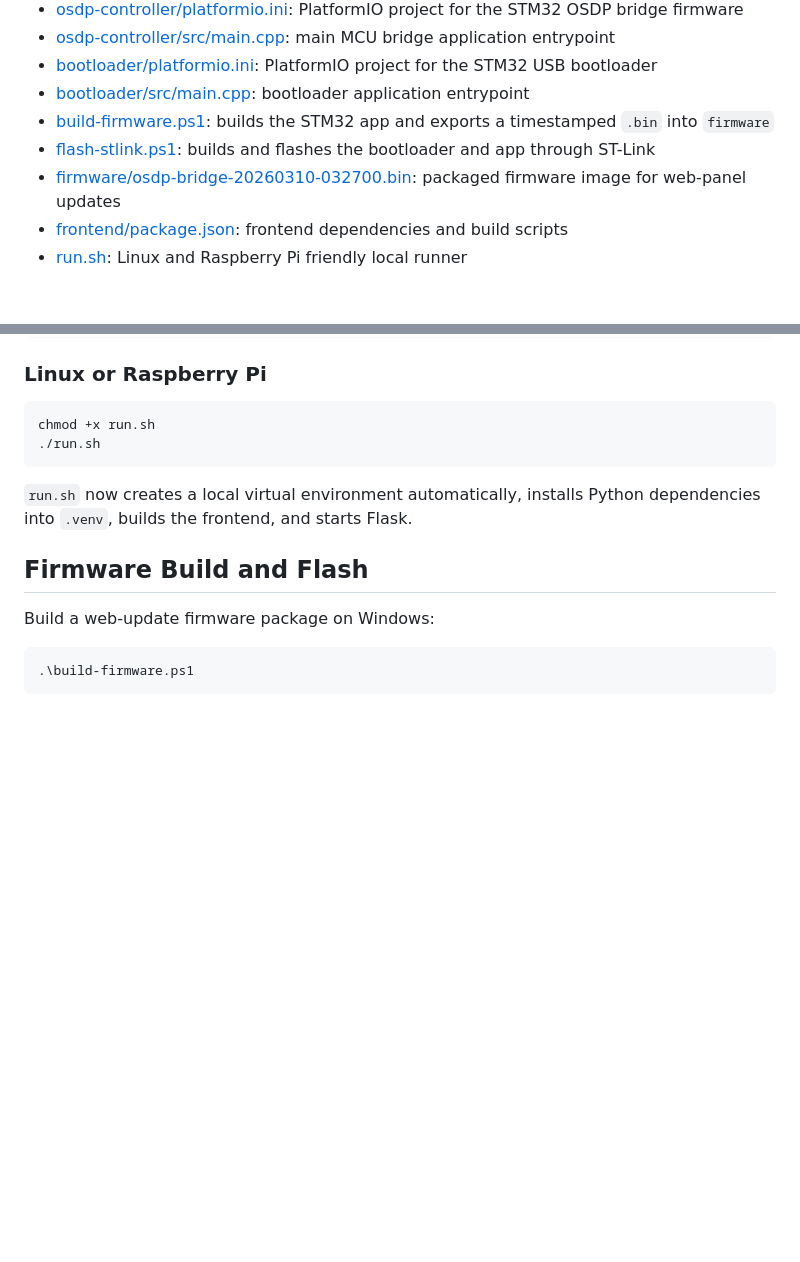
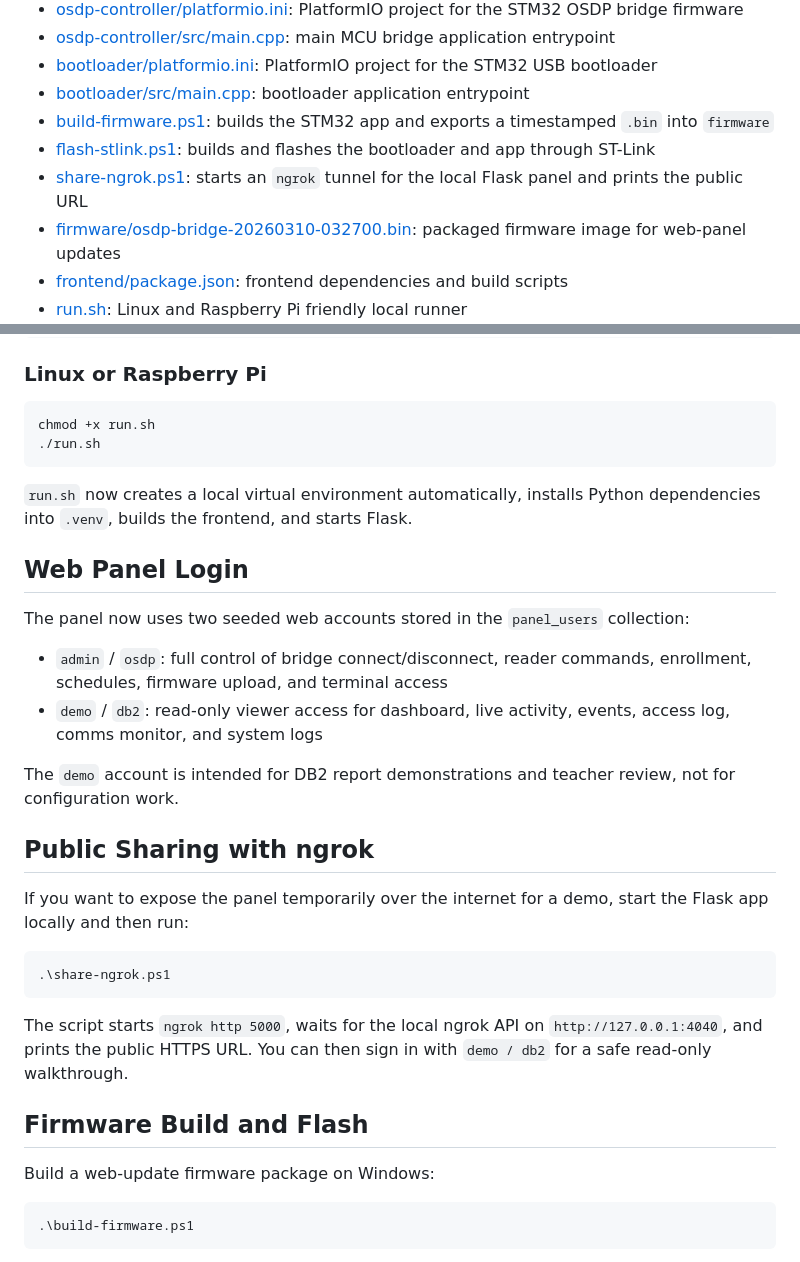
Before and after one commit to evilcomputer12/osdp-acess-controller-poc-public, a Markdown page: README.md, 2 parts joined by grey strips. Rendered like a GitHub page; blank space fills up the shorter version.

Commit message:
Add panel auth and refresh DB2 docs

````diff
--- a/README.md
+++ b/README.md
@@ -41,6 +41,7 @@ This repo intentionally excludes companion folders that are out of scope for thi
 - [bootloader/src/main.cpp](bootloader/src/main.cpp): bootloader application entrypoint
 - [build-firmware.ps1](build-firmware.ps1): builds the STM32 app and exports a timestamped `.bin` into `firmware`
 - [flash-stlink.ps1](flash-stlink.ps1): builds and flashes the bootloader and app through ST-Link
+- [share-ngrok.ps1](share-ngrok.ps1): starts an `ngrok` tunnel for the local Flask panel and prints the public URL
 - [firmware/osdp-bridge-20260310-032700.bin](firmware/osdp-bridge-20260310-032700.bin): packaged firmware image for web-panel updates
 - [frontend/package.json](frontend/package.json): frontend dependencies and build scripts
 - [run.sh](run.sh): Linux and Raspberry Pi friendly local runner
@@ -74,6 +75,25 @@ chmod +x run.sh
 ```
 
 `run.sh` now creates a local virtual environment automatically, installs Python dependencies into `.venv`, builds the frontend, and starts Flask.
+
+## Web Panel Login
+
+The panel now uses two seeded web accounts stored in the `panel_users` collection:
+
+- `admin` / `osdp`: full control of bridge connect/disconnect, reader commands, enrollment, schedules, firmware upload, and terminal access
+- `demo` / `db2`: read-only viewer access for dashboard, live activity, events, access log, comms monitor, and system logs
+
+The `demo` account is intended for DB2 report demonstrations and teacher review, not for configuration work.
+
+## Public Sharing with ngrok
+
+If you want to expose the panel temporarily over the internet for a demo, start the Flask app locally and then run:
+
+```powershell
+.\share-ngrok.ps1
+```
+
+The script starts `ngrok http 5000`, waits for the local ngrok API on `http://127.0.0.1:4040`, and prints the public HTTPS URL. You can then sign in with `demo / db2` for a safe read-only walkthrough.
 
 ## Firmware Build and Flash
 
````
Also changed, not shown: docs/DB2_PROJECT_REPORT.md (+50 -28 lines), docs/MONGO_SCRIPT_WALKTHROUGH.md (+26 -17 lines), docs/assets/png/relay_driver_bc548.png, 13 other files.
